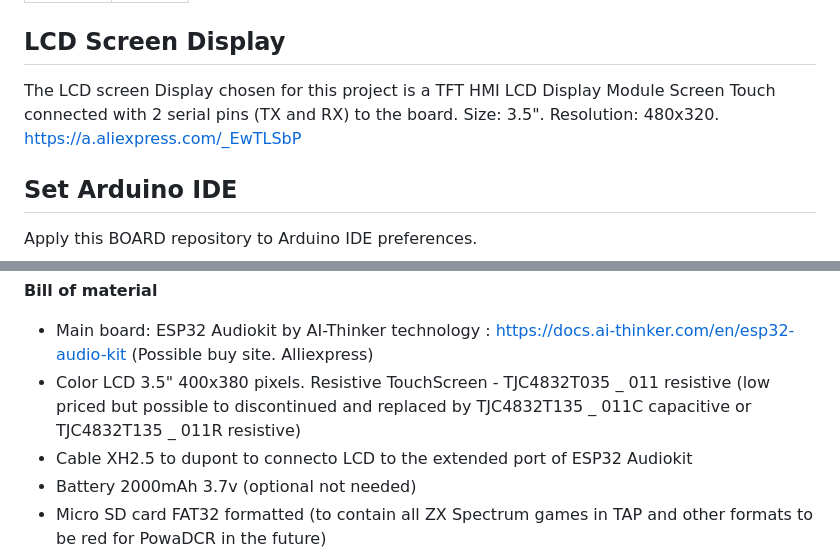
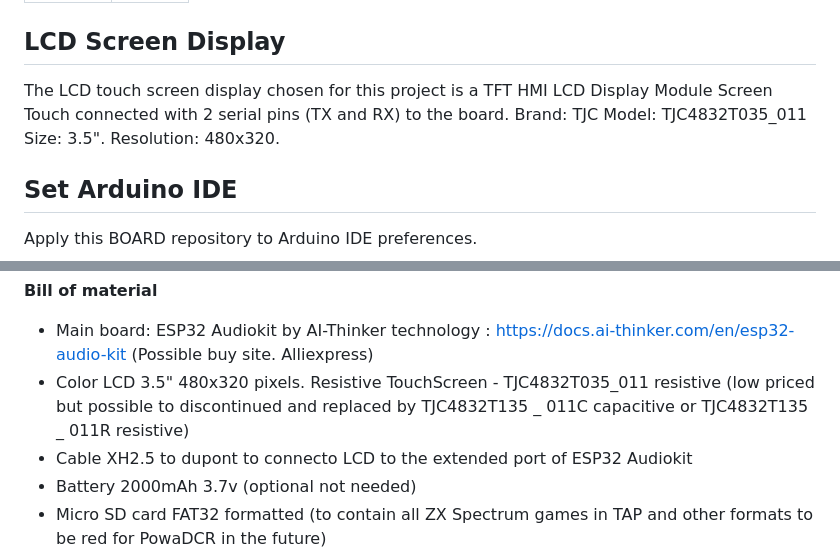
Before and after one commit to hash6iron/powadcr, a Markdown page: README.md, 2 parts joined by grey strips. Drawn GitHub-style.

```diff
--- a/README.md
+++ b/README.md
@@ -40,10 +40,11 @@ This project need set PCB switches to
 
 ## LCD Screen Display
 
-The LCD screen Display chosen for this project is a TFT HMI LCD Display Module Screen Touch connected with 2 serial pins (TX and RX) to the board.
+The LCD touch screen display chosen for this project is a TFT HMI LCD Display Module Screen Touch connected with 2 serial pins (TX and RX) to the board.
+Brand: TJC
+Model: TJC4832T035_011
 Size: 3.5".
 Resolution:  480x320.
-https://a.aliexpress.com/_EwTLSbP
 
 ## Set Arduino IDE
 
@@ -97,7 +98,7 @@ In this section we are going to describe parts to be needed to assemble the Powa
 
 **Bill of material**
 + Main board: ESP32 Audiokit by AI-Thinker technology : https://docs.ai-thinker.com/en/esp32-audio-kit (Possible buy site. Alliexpress)
-+ Color LCD 3.5" 400x380 pixels. Resistive TouchScreen - TJC4832T035 _ 011 resistive (low priced but possible to discontinued and replaced by TJC4832T135 _ 011C capacitive or TJC4832T135 _ 011R resistive)
++ Color LCD 3.5" 480x320 pixels. Resistive TouchScreen - TJC4832T035_011 resistive (low priced but possible to discontinued and replaced by TJC4832T135 _ 011C capacitive or TJC4832T135 _ 011R resistive)
 + Cable XH2.5 to dupont to connecto LCD to the extended port of ESP32 Audiokit
 + Battery 2000mAh 3.7v (optional not needed)
 + Micro SD card FAT32 formatted (to contain all ZX Spectrum games in TAP and other formats to be red for PowaDCR in the future)
```
